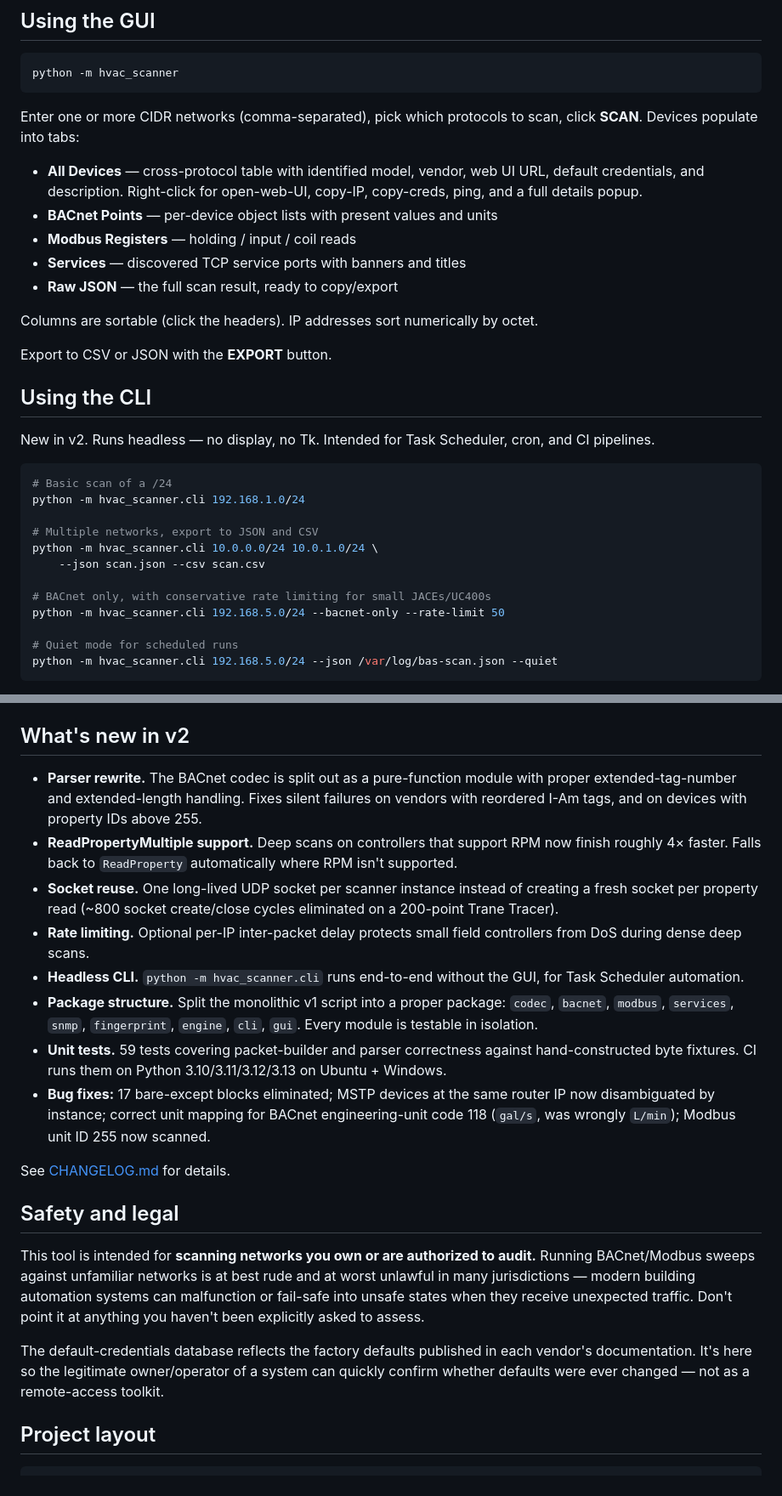
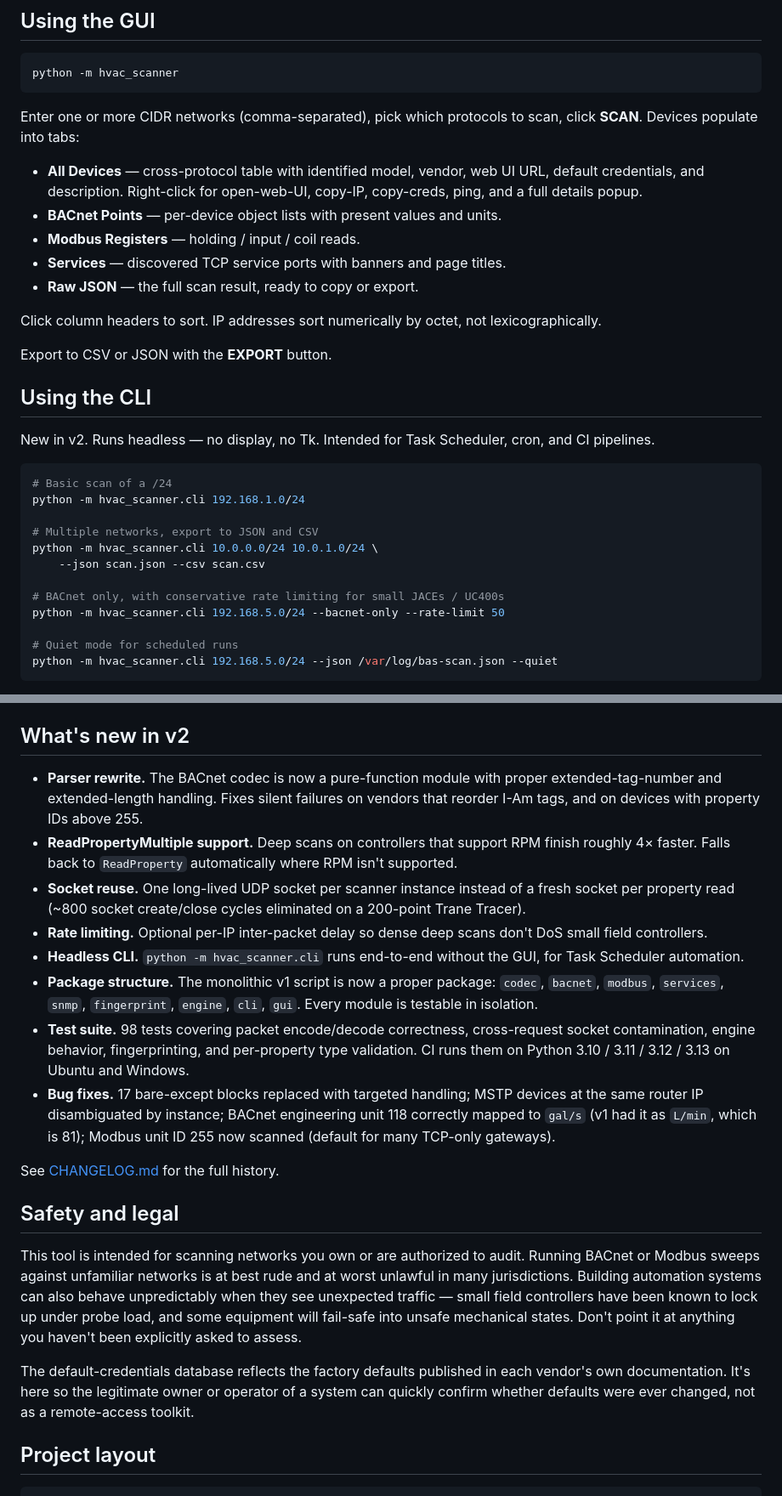
Before and after one commit to jamesccupps/HVAC-Network-Scanner, a Markdown page: README.md, 2 parts joined by grey strips. Shown at 85% size. Rendered like a GitHub page.

Commit message:
Update README: fix test count, expand test listing

```diff
--- a/README.md
+++ b/README.md
@@ -52,12 +56,12 @@ python -m hvac_scanner
 Enter one or more CIDR networks (comma-separated), pick which protocols to scan, click **SCAN**. Devices populate into tabs:
 
 - **All Devices** — cross-protocol table with identified model, vendor, web UI URL, default credentials, and description. Right-click for open-web-UI, copy-IP, copy-creds, ping, and a full details popup.
-- **BACnet Points** — per-device object lists with present values and units
-- **Modbus Registers** — holding / input / coil reads
-- **Services** — discovered TCP service ports with banners and titles
-- **Raw JSON** — the full scan result, ready to copy/export
+- **BACnet Points** — per-device object lists with present values and units.
+- **Modbus Registers** — holding / input / coil reads.
+- **Services** — discovered TCP service ports with banners and page titles.
+- **Raw JSON** — the full scan result, ready to copy or export.
 
-Columns are sortable (click the headers). IP addresses sort numerically by octet.
+Click column headers to sort. IP addresses sort numerically by octet, not lexicographically.
 
 Export to CSV or JSON with the **EXPORT** button.
 
@@ -73,7 +77,7 @@ python -m hvac_scanner.cli 192.168.1.0/24
 python -m hvac_scanner.cli 10.0.0.0/24 10.0.1.0/24 \
     --json scan.json --csv scan.csv
 
-# BACnet only, with conservative rate limiting for small JACEs/UC400s
+# BACnet only, with conservative rate limiting for small JACEs / UC400s
 python -m hvac_scanner.cli 192.168.5.0/24 --bacnet-only --rate-limit 50
 
 # Quiet mode for scheduled runs
@@ -91,22 +95,22 @@ Exit codes:
 
 ## What's new in v2
 
-- **Parser rewrite.** The BACnet codec is split out as a pure-function module with proper extended-tag-number and extended-length handling. Fixes silent failures on vendors with reordered I-Am tags, and on devices with property IDs above 255.
-- **ReadPropertyMultiple support.** Deep scans on controllers that support RPM now finish roughly 4× faster. Falls back to `ReadProperty` automatically where RPM isn't supported.
-- **Socket reuse.** One long-lived UDP socket per scanner instance instead of creating a fresh socket per property read (~800 socket create/close cycles eliminated on a 200-point Trane Tracer).
-- **Rate limiting.** Optional per-IP inter-packet delay protects small field controllers from DoS during dense deep scans.
+- **Parser rewrite.** The BACnet codec is now a pure-function module with proper extended-tag-number and extended-length handling. Fixes silent failures on vendors that reorder I-Am tags, and on devices with property IDs above 255.
+- **ReadPropertyMultiple support.** Deep scans on controllers that support RPM finish roughly 4× faster. Falls back to `ReadProperty` automatically where RPM isn't supported.
+- **Socket reuse.** One long-lived UDP socket per scanner instance instead of a fresh socket per property read (~800 socket create/close cycles eliminated on a 200-point Trane Tracer).
+- **Rate limiting.** Optional per-IP inter-packet delay so dense deep scans don't DoS small field controllers.
 - **Headless CLI.** `python -m hvac_scanner.cli` runs end-to-end without the GUI, for Task Scheduler automation.
-- **Package structure.** Split the monolithic v1 script into a proper package: `codec`, `bacnet`, `modbus`, `services`, `snmp`, `fingerprint`, `engine`, `cli`, `gui`. Every module is testable in isolation.
-- **Unit tests.** 59 tests covering packet-builder and parser correctness against hand-constructed byte fixtures. CI runs them on Python 3.10/3.11/3.12/3.13 on Ubuntu + Windows.
-- **Bug fixes:** 17 bare-except blocks eliminated; MSTP devices at the same router IP now disambiguated by instance; correct unit mapping for BACnet engineering-unit code 118 (`gal/s`, was wrongly `L/min`); Modbus unit ID 255 now scanned.
+- **Package structure.** The monolithic v1 script is now a proper package: `codec`, `bacnet`, `modbus`, `services`, `snmp`, `fingerprint`, `engine`, `cli`, `gui`. Every module is testable in isolation.
+- **Test suite.** 98 tests covering packet encode/decode correctness, cross-request socket contamination, engine behavior, fingerprinting, and per-property type validation. CI runs them on Python 3.10 / 3.11 / 3.12 / 3.13 on Ubuntu and Windows.
+- **Bug fixes.** 17 bare-except blocks replaced with targeted handling; MSTP devices at the same router IP disambiguated by instance; BACnet engineering unit 118 correctly mapped to `gal/s` (v1 had it as `L/min`, which is 81); Modbus unit ID 255 now scanned (default for many TCP-only gateways).
 
-See [CHANGELOG.md](CHANGELOG.md) for details.
+See [CHANGELOG.md](CHANGELOG.md) for the full history.
 
 ## Safety and legal
 
-This tool is intended for **scanning networks you own or are authorized to audit.** Running BACnet/Modbus sweeps against unfamiliar networks is at best rude and at worst unlawful in many jurisdictions — modern building automation systems can malfunction or fail-safe into unsafe states when they receive unexpected traffic. Don't point it at anything you haven't been explicitly asked to assess.
+This tool is intended for scanning networks you own or are authorized to audit. Running BACnet or Modbus sweeps against unfamiliar networks is at best rude and at worst unlawful in many jurisdictions. Building automation systems can also behave unpredictably when they see unexpected traffic — small field controllers have been known to lock up under probe load, and some equipment will fail-safe into unsafe mechanical states. Don't point it at anything you haven't been explicitly asked to assess.
 
-The default-credentials database reflects the factory defaults published in each vendor's documentation. It's here so the legitimate owner/operator of a system can quickly confirm whether defaults were ever changed — not as a remote-access toolkit.
+The default-credentials database reflects the factory defaults published in each vendor's own documentation. It's here so the legitimate owner or operator of a system can quickly confirm whether defaults were ever changed, not as a remote-access toolkit.
 
 ## Project layout
 
```
Also changed, not shown: other parts of README.md (+18 -10 lines).
